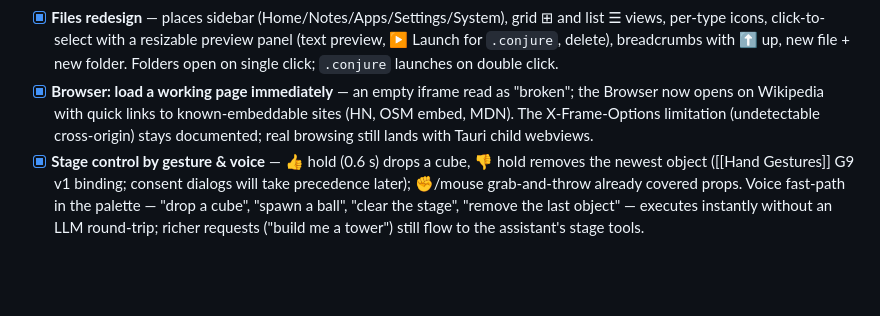
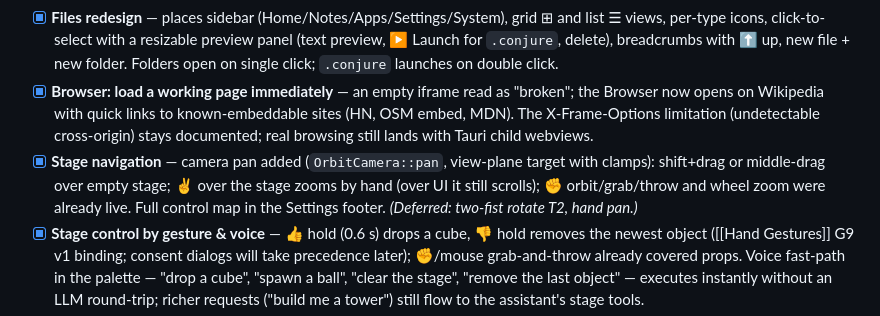
Before and after one commit to ABakdi/pseudo-motion-os, a Markdown page: docs/Todo.md, the part around the change. Rendered like a GitHub page; blank space fills up the shorter version.

```diff
--- a/docs/Todo.md
+++ b/docs/Todo.md
@@ -110,6 +110,7 @@ Milestones → tasks → subtasks. `[x]` = done, `[~]` = in progress, `[ ]` = pe
 - [x] **Assistant tool use** — the System Assistant can now ACT ([[AI System#3.1 v1 implementation|spec §3.1]]): prompt-level `@@tool`/`@@tool_result` protocol (provider-agnostic — works on Anthropic, OpenAI-compatible and local models alike), executed by the shell as a plain ABI client so every call passes the kernel's capability checks; 4-call budget per request. Tools: `sys_query`, `fs_list`, `fs_read`, `fs_write`, `app_open`. Transparency: 🔧 lines in the palette per call, toasts on writes. Works end-to-end from voice: *hold 🤙, say "what's in my notes?"*. 3 native tests (tool-call extraction). *(Deferred: Tier-2 destructive tools behind consent, /sys/ai/log, provider-native function calling, terminal-surface tool runs.)*
 - [x] **Files redesign** — places sidebar (Home/Notes/Apps/Settings/System), grid ⊞ and list ☰ views, per-type icons, click-to-select with a resizable preview panel (text preview, ▶ Launch for `.conjure`, delete), breadcrumbs with ⬆ up, new file + new folder. Folders open on single click; `.conjure` launches on double click.
 - [x] **Browser: load a working page immediately** — an empty iframe read as "broken"; the Browser now opens on Wikipedia with quick links to known-embeddable sites (HN, OSM embed, MDN). The X-Frame-Options limitation (undetectable cross-origin) stays documented; real browsing still lands with Tauri child webviews.
+- [x] **Stage navigation** — camera pan added (`OrbitCamera::pan`, view-plane target with clamps): shift+drag or middle-drag over empty stage; ✌ over the stage zooms by hand (over UI it still scrolls); ✊ orbit/grab/throw and wheel zoom were already live. Full control map in the Settings footer. *(Deferred: two-fist rotate T2, hand pan.)*
 - [x] **Stage control by gesture & voice** — 👍 hold (0.6 s) drops a cube, 👎 hold removes the newest object ([[Hand Gestures]] G9 v1 binding; consent dialogs will take precedence later); ✊/mouse grab-and-throw already covered props. Voice fast-path in the palette — "drop a cube", "spawn a ball", "clear the stage", "remove the last object" — executes instantly without an LLM round-trip; richer requests ("build me a tower") still flow to the assistant's stage tools.
 - [x] **Stage objects & lighting (ABI 1.8)** — `StageSpawn/StageRemove/StageClear/StageImpulse/StageList` (PhysSpawn-gated) + `StageLight` (sun dir/intensity/ambient packed into the props-pass uniform); Settings → Stage panel (drop cubes/spheres, clear, sun sliders); **AI stage tools** — `stage_spawn/list/remove/clear/push/light`, budget raised to 8 so the assistant composes models from primitives and "animates" via physics impulses. *(Deferred: syncing stage objects into the ray-tracer scene; keyframe animation beyond physics.)*
 - [x] **Appearance: backgrounds, color schemes, selectable text** — Settings → Appearance ([[UI#6.1 Appearance settings|spec §6.1]]): 4 sky presets (Deep Space / Ember Nebula / Aurora / Void — one sky shader, per-preset palette via uniform, `Background` syscall ABI 1.7) + 4 accent schemes (Ion / Ember / Verdant / Rose — runtime theme tokens, cursor/dock/palette restyle instantly); persisted to `/settings/appearance.json`, shell re-applies at boot. Text selectable everywhere with real clipboard copy (`navigator.clipboard` bridge); Notes sidebar resizable; Settings scrolls. *(Deferred: light theme, reduced-motion toggle.)*
```
Also changed, not shown: docs/Changelog.md (+6 -0 lines), docs/Hand Gestures.md (+1 -1 lines).
